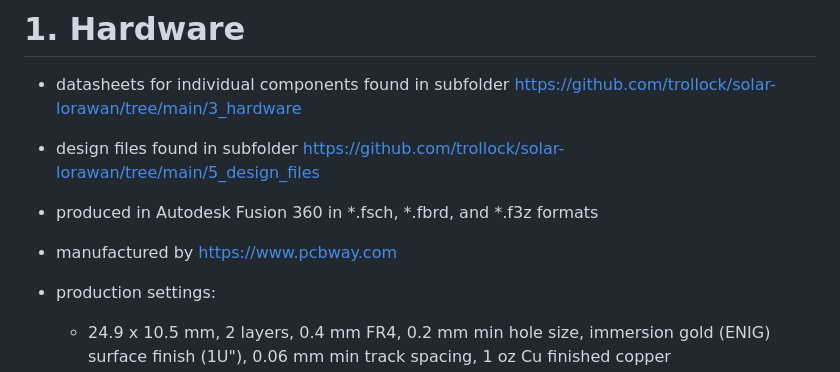
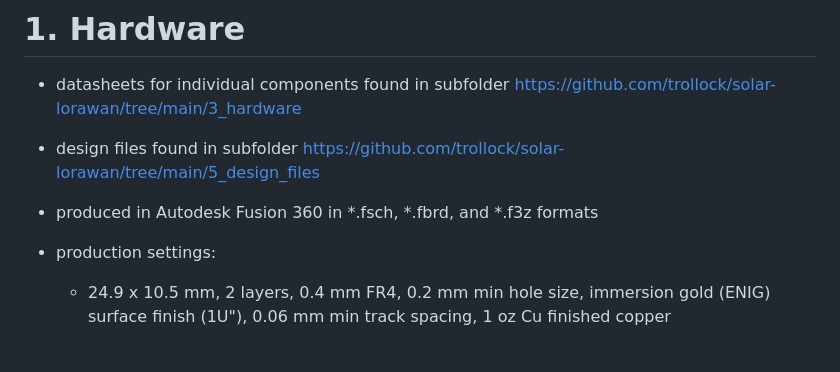
Before and after one commit to trollock/solar-lorawan, a Markdown page: README.md, the part around the change. GitHub-like rendering; blank space fills up the shorter version.

```diff
--- a/README.md
+++ b/README.md
@@ -8,7 +8,7 @@ The following repository contains all of the necessary hardware, software, TTN i
 
 - design files found in subfolder https://github.com/trollock/solar-lorawan/tree/main/5_design_files
 - produced in Autodesk Fusion 360 in *.fsch, *.fbrd, and *.f3z formats
-- manufactured by https://www.pcbway.com
+
 - production settings:
   + 24.9 x 10.5 mm, 2 layers, 0.4 mm FR4, 0.2 mm min hole size, immersion gold (ENIG) surface finish (1U"), 0.06 mm min track spacing, 1 oz Cu finished copper
 
```
